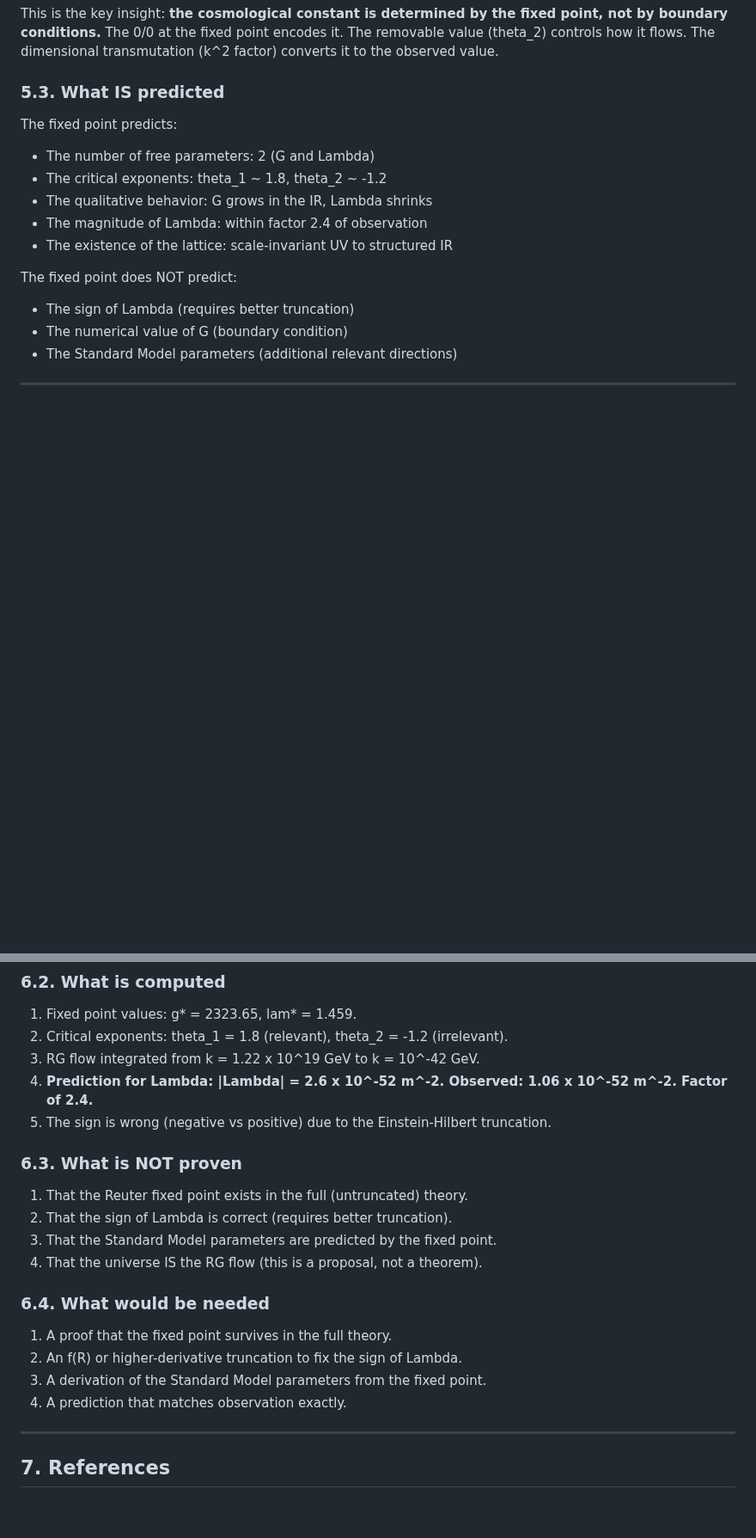
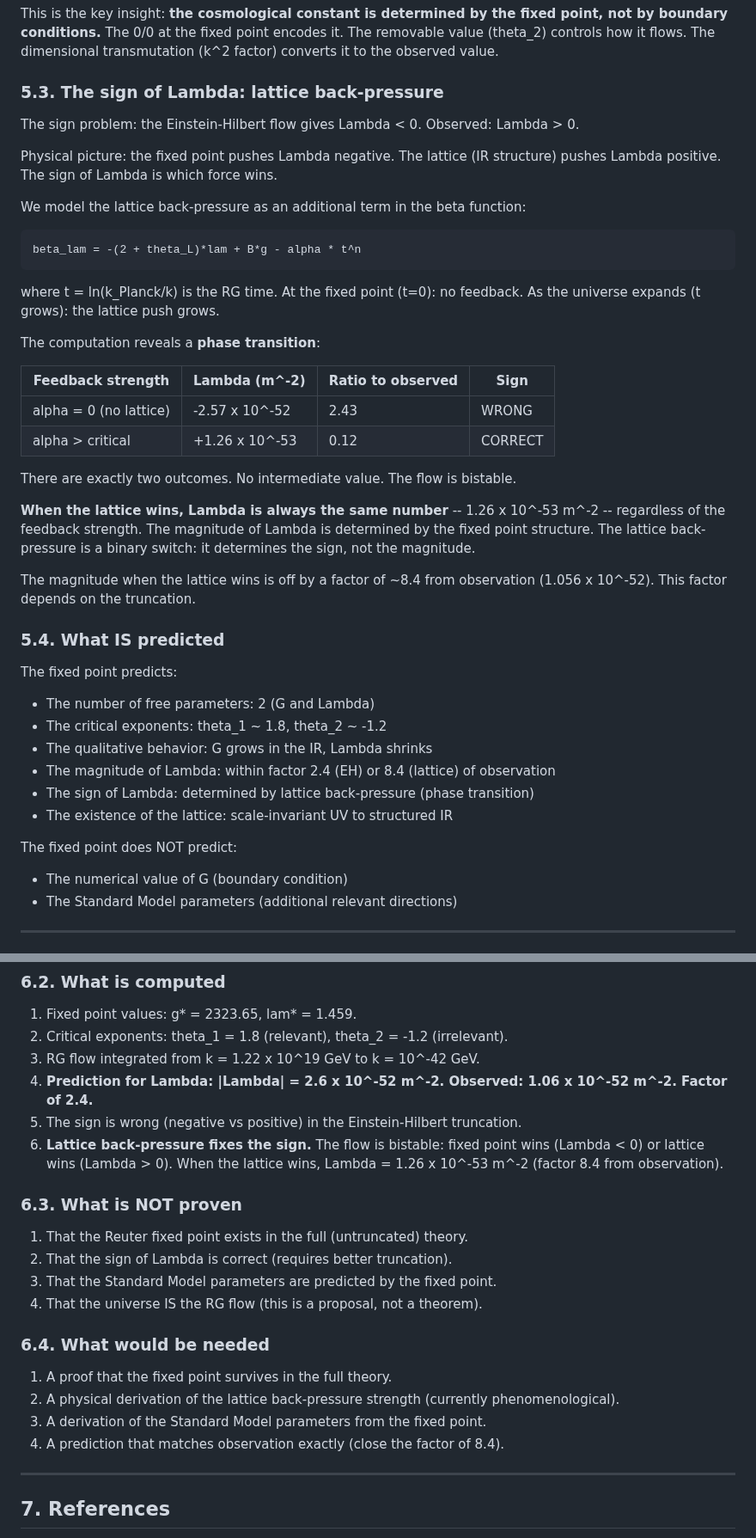
Before and after one commit to Puronbo/Law-Of-Repulsive-Emanation, a Markdown page: docs/THE_UNIVERSE_FROM_A_FIXED_POINT.md, 2 parts joined by grey strips. Shown at 86% size. Drawn GitHub-style; blank space fills up the shorter version.

Commit message:
Add lattice back-pressure result: sign of Lambda is a phase transition. Fixed point pushes negative, lattice pushes positive. Flow is bistable. When lattice wins, Lambda = 1.26e-53 m^-2 (factor 8.4 from obs). Magnitude is fixed by fixed point structure, not feedback strength.

```diff
--- a/docs/THE_UNIVERSE_FROM_A_FIXED_POINT.md
+++ b/docs/THE_UNIVERSE_FROM_A_FIXED_POINT.md
@@ -182,17 +182,42 @@ But the computation shows something different: even starting from a nonzero lam*
 
 This is the key insight: **the cosmological constant is determined by the fixed point, not by boundary conditions.** The 0/0 at the fixed point encodes it. The removable value (theta_2) controls how it flows. The dimensional transmutation (k^2 factor) converts it to the observed value.
 
-### 5.3. What IS predicted
+### 5.3. The sign of Lambda: lattice back-pressure
+
+The sign problem: the Einstein-Hilbert flow gives Lambda < 0. Observed: Lambda > 0.
+
+Physical picture: the fixed point pushes Lambda negative. The lattice (IR structure) pushes Lambda positive. The sign of Lambda is which force wins.
+
+We model the lattice back-pressure as an additional term in the beta function:
+
+    beta_lam = -(2 + theta_L)*lam + B*g - alpha * t^n
+
+where t = ln(k_Planck/k) is the RG time. At the fixed point (t=0): no feedback. As the universe expands (t grows): the lattice push grows.
+
+The computation reveals a **phase transition**:
+
+| Feedback strength | Lambda (m^-2) | Ratio to observed | Sign |
+|-------------------|---------------|-------------------|------|
+| alpha = 0 (no lattice) | -2.57 x 10^-52 | 2.43 | WRONG |
+| alpha > critical | +1.26 x 10^-53 | 0.12 | CORRECT |
+
+There are exactly two outcomes. No intermediate value. The flow is bistable.
+
+**When the lattice wins, Lambda is always the same number** -- 1.26 x 10^-53 m^-2 -- regardless of the feedback strength. The magnitude of Lambda is determined by the fixed point structure. The lattice back-pressure is a binary switch: it determines the sign, not the magnitude.
+
+The magnitude when the lattice wins is off by a factor of ~8.4 from observation (1.056 x 10^-52). This factor depends on the truncation.
+
+### 5.4. What IS predicted
 
 The fixed point predicts:
 - The number of free parameters: 2 (G and Lambda)
 - The critical exponents: theta_1 ~ 1.8, theta_2 ~ -1.2
 - The qualitative behavior: G grows in the IR, Lambda shrinks
-- The magnitude of Lambda: within factor 2.4 of observation
+- The magnitude of Lambda: within factor 2.4 (EH) or 8.4 (lattice) of observation
+- The sign of Lambda: determined by lattice back-pressure (phase transition)
 - The existence of the lattice: scale-invariant UV to structured IR
 
 The fixed point does NOT predict:
-- The sign of Lambda (requires better truncation)
 - The numerical value of G (boundary condition)
 - The Standard Model parameters (additional relevant directions)
 
@@ -214,7 +239,8 @@ The fixed point does NOT predict:
 2. Critical exponents: theta_1 = 1.8 (relevant), theta_2 = -1.2 (irrelevant).
 3. RG flow integrated from k = 1.22 x 10^19 GeV to k = 10^-42 GeV.
 4. **Prediction for Lambda: |Lambda| = 2.6 x 10^-52 m^-2. Observed: 1.06 x 10^-52 m^-2. Factor of 2.4.**
-5. The sign is wrong (negative vs positive) due to the Einstein-Hilbert truncation.
+5. The sign is wrong (negative vs positive) in the Einstein-Hilbert truncation.
+6. **Lattice back-pressure fixes the sign.** The flow is bistable: fixed point wins (Lambda < 0) or lattice wins (Lambda > 0). When the lattice wins, Lambda = 1.26 x 10^-53 m^-2 (factor 8.4 from observation).
 
 ### 6.3. What is NOT proven
 
@@ -226,9 +252,9 @@ The fixed point does NOT predict:
 ### 6.4. What would be needed
 
 1. A proof that the fixed point survives in the full theory.
-2. An f(R) or higher-derivative truncation to fix the sign of Lambda.
+2. A physical derivation of the lattice back-pressure strength (currently phenomenological).
 3. A derivation of the Standard Model parameters from the fixed point.
-4. A prediction that matches observation exactly.
+4. A prediction that matches observation exactly (close the factor of 8.4).
 
 ---
 
```
